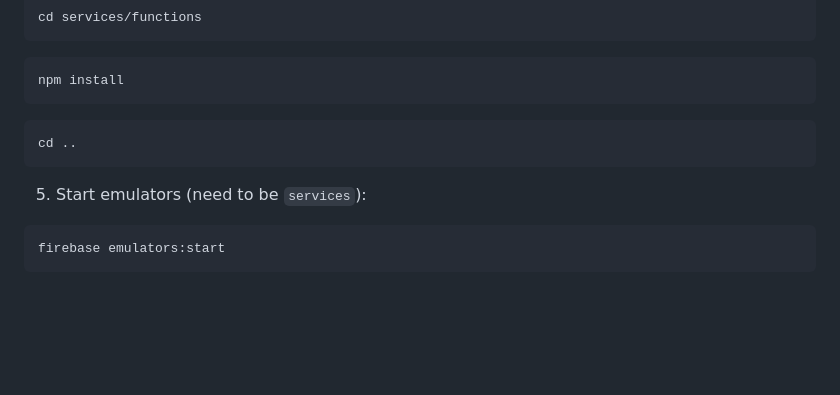
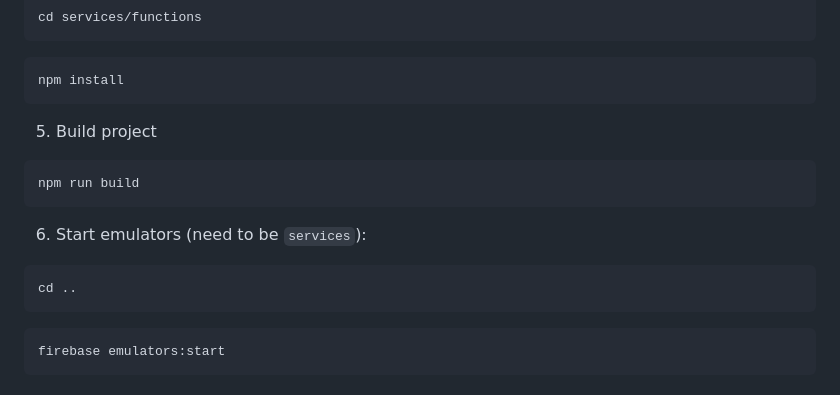
Before and after one commit to harsha-yuvaraj/usf-agentic-ai-project, a Markdown page: README.md, the part around the change. GitHub-like rendering; blank space fills up the shorter version.

Commit message:
Revise README for build and emulator instructions
Updated build instructions and corrected emulator start step.

````diff
--- a/README.md
+++ b/README.md
@@ -127,10 +127,15 @@ cd services/functions
 ```
 npm install
 ```
+5. Build project
+```
+npm run build
+```
+
+6. Start emulators (need to be `services`):
 ```
 cd ..
 ```
-5. Start emulators (need to be `services`):
 ```
 firebase emulators:start
 ```
````
